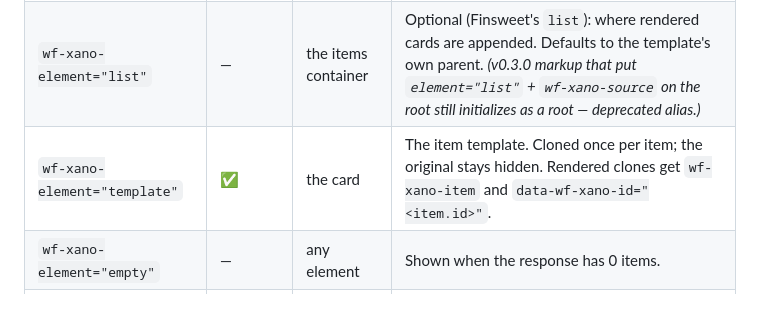
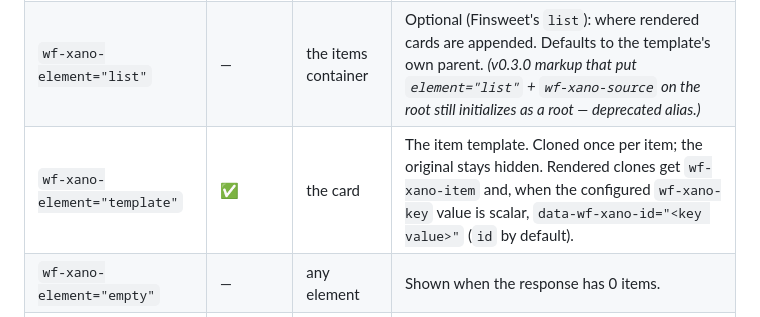
Before and after one commit to the-starters/wf-xano, a Markdown page: docs/attributes.md, the part around the change. Drawn GitHub-style.

Commit message:
no-mistakes(document): Document configured pagination identity behavior

```diff
--- a/docs/attributes.md
+++ b/docs/attributes.md
@@ -29,7 +29,7 @@ remain supported as aliases.
 | --- | --- | --- | --- |
 | `wf-xano-element="wrapper"` | ✅ | the outer wrapper | Marks the list root/scope (Finsweet's `wrapper`). Settings live here; everything else is found inside it (or linked by an [instance key](#scoping--instance-keys)). |
 | `wf-xano-element="list"` | — | the items container | Optional (Finsweet's `list`): where rendered cards are appended. Defaults to the template's own parent. *(v0.3.0 markup that put `element="list"` + `wf-xano-source` on the root still initializes as a root — deprecated alias.)* |
-| `wf-xano-element="template"` | ✅ | the card | The item template. Cloned once per item; the original stays hidden. Rendered clones get `wf-xano-item` and `data-wf-xano-id="<item.id>"`. |
+| `wf-xano-element="template"` | ✅ | the card | The item template. Cloned once per item; the original stays hidden. Rendered clones get `wf-xano-item` and, when the configured `wf-xano-key` value is scalar, `data-wf-xano-id="<key value>"` (`id` by default). |
 | `wf-xano-element="empty"` | — | any element | Shown when the response has 0 items. |
 | `wf-xano-element="loader"` | — | any element | Shown while a request is in flight. |
 | `wf-xano-element="error"` | — | any element | Shown when a request fails. |
```
